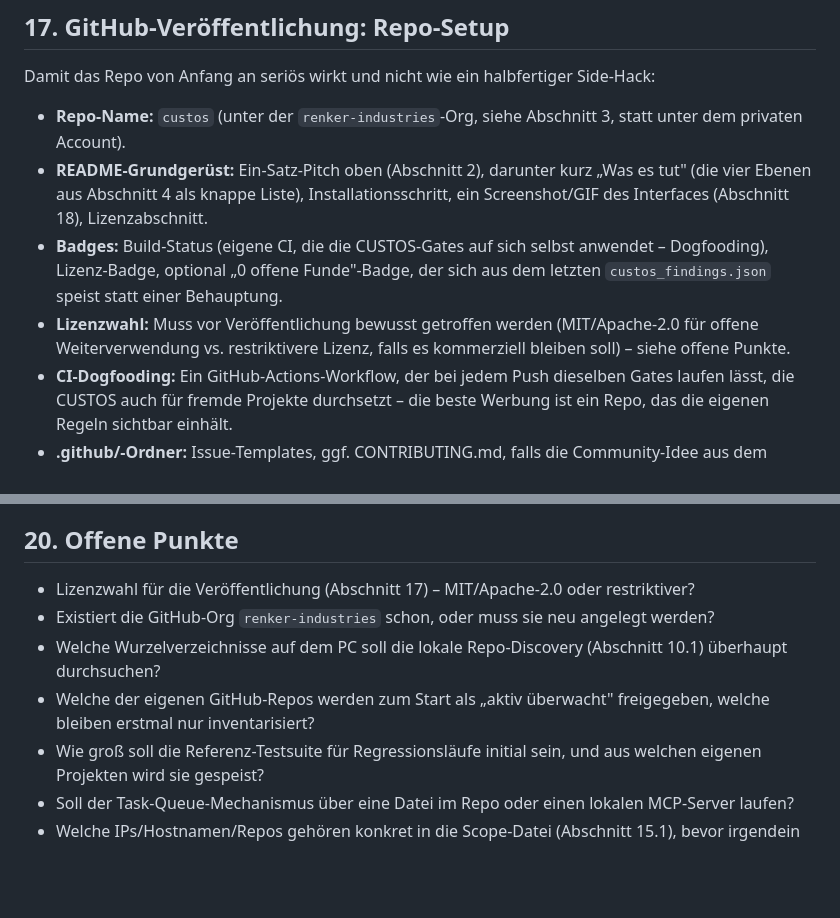
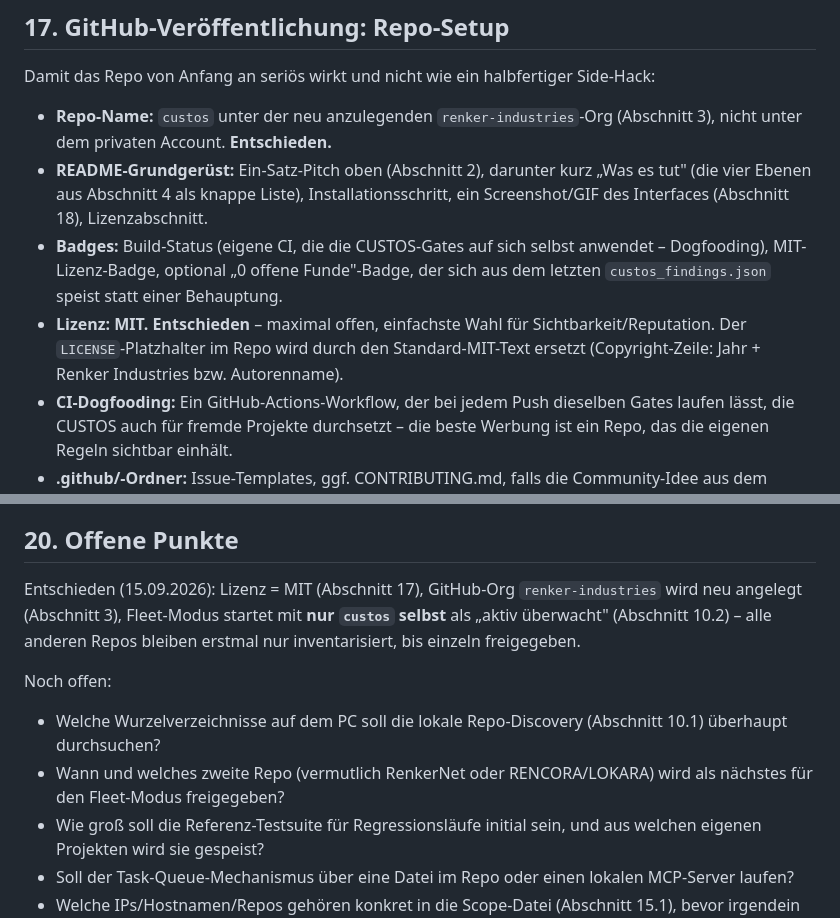
Before and after one commit to renker-industries/custos, a Markdown page: custos-konzept.md, 2 parts joined by grey strips. GitHub-like rendering; blank space fills up the shorter version.

Commit message:
docs: record MIT license, org, and fleet-start decisions in concept
Concept sections 17 and 20 updated: license = MIT, renker-industries org to be
created, fleet-mode starts with only custos as actively monitored; remaining
open points narrowed accordingly.

Co-Authored-By: Claude Opus 4.8 <noreply@anthropic.com>

```diff
--- a/custos-konzept.md
+++ b/custos-konzept.md
@@ -276,10 +276,10 @@ Der Preis dafür ist mehr Reibung: Builds brechen auch bei kleinen Funden, und m
 
 Damit das Repo von Anfang an seriös wirkt und nicht wie ein halbfertiger Side-Hack:
 
-- **Repo-Name:** `custos` (unter der `renker-industries`-Org, siehe Abschnitt 3, statt unter dem privaten Account).
+- **Repo-Name:** `custos` unter der neu anzulegenden `renker-industries`-Org (Abschnitt 3), nicht unter dem privaten Account. **Entschieden.**
 - **README-Grundgerüst:** Ein-Satz-Pitch oben (Abschnitt 2), darunter kurz „Was es tut" (die vier Ebenen aus Abschnitt 4 als knappe Liste), Installationsschritt, ein Screenshot/GIF des Interfaces (Abschnitt 18), Lizenzabschnitt.
-- **Badges:** Build-Status (eigene CI, die die CUSTOS-Gates auf sich selbst anwendet – Dogfooding), Lizenz-Badge, optional „0 offene Funde"-Badge, der sich aus dem letzten `custos_findings.json` speist statt einer Behauptung.
-- **Lizenzwahl:** Muss vor Veröffentlichung bewusst getroffen werden (MIT/Apache-2.0 für offene Weiterverwendung vs. restriktivere Lizenz, falls es kommerziell bleiben soll) – siehe offene Punkte.
+- **Badges:** Build-Status (eigene CI, die die CUSTOS-Gates auf sich selbst anwendet – Dogfooding), MIT-Lizenz-Badge, optional „0 offene Funde"-Badge, der sich aus dem letzten `custos_findings.json` speist statt einer Behauptung.
+- **Lizenz: MIT.** **Entschieden** – maximal offen, einfachste Wahl für Sichtbarkeit/Reputation. Der `LICENSE`-Platzhalter im Repo wird durch den Standard-MIT-Text ersetzt (Copyright-Zeile: Jahr + Renker Industries bzw. Autorenname).
 - **CI-Dogfooding:** Ein GitHub-Actions-Workflow, der bei jedem Push dieselben Gates laufen lässt, die CUSTOS auch für fremde Projekte durchsetzt – die beste Werbung ist ein Repo, das die eigenen Regeln sichtbar einhält.
 - **.github/-Ordner:** Issue-Templates, ggf. CONTRIBUTING.md, falls die Community-Idee aus dem Vorbild-Video später doch aufgegriffen werden soll (optional, nicht Teil des MVP).
 
@@ -310,10 +310,12 @@ Festgelegter Stil: dunkles Terminal-Dashboard (Farben/Typografie siehe Abschnitt
 
 ## 20. Offene Punkte
 
-- Lizenzwahl für die Veröffentlichung (Abschnitt 17) – MIT/Apache-2.0 oder restriktiver?
-- Existiert die GitHub-Org `renker-industries` schon, oder muss sie neu angelegt werden?
+Entschieden (15.09.2026): Lizenz = MIT (Abschnitt 17), GitHub-Org `renker-industries` wird neu angelegt (Abschnitt 3), Fleet-Modus startet mit **nur `custos` selbst** als „aktiv überwacht" (Abschnitt 10.2) – alle anderen Repos bleiben erstmal nur inventarisiert, bis einzeln freigegeben.
+
+Noch offen:
+
 - Welche Wurzelverzeichnisse auf dem PC soll die lokale Repo-Discovery (Abschnitt 10.1) überhaupt durchsuchen?
-- Welche der eigenen GitHub-Repos werden zum Start als „aktiv überwacht" freigegeben, welche bleiben erstmal nur inventarisiert?
+- Wann und welches zweite Repo (vermutlich RenkerNet oder RENCORA/LOKARA) wird als nächstes für den Fleet-Modus freigegeben?
 - Wie groß soll die Referenz-Testsuite für Regressionsläufe initial sein, und aus welchen eigenen Projekten wird sie gespeist?
 - Soll der Task-Queue-Mechanismus über eine Datei im Repo oder einen lokalen MCP-Server laufen?
 - Welche IPs/Hostnamen/Repos gehören konkret in die Scope-Datei (Abschnitt 15.1), bevor irgendein aktiver Scan aktiviert wird?
```
